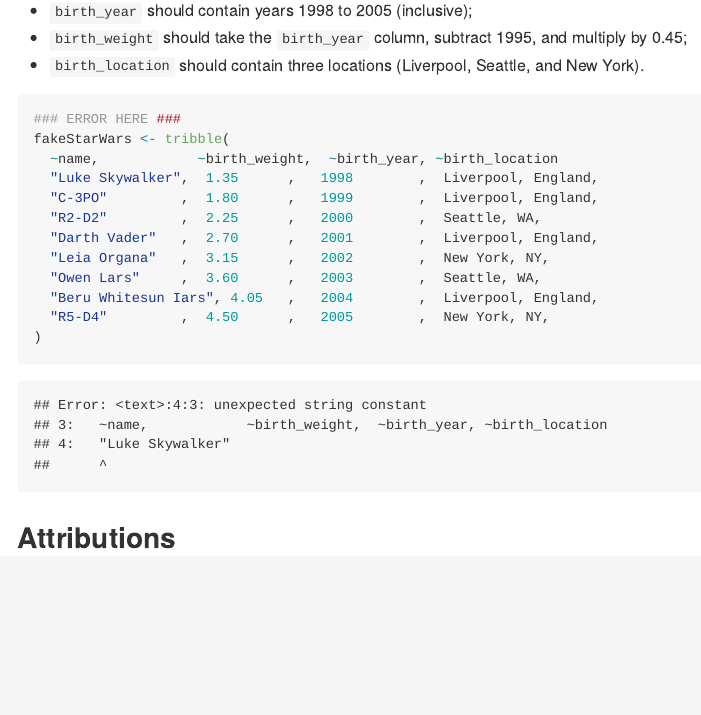
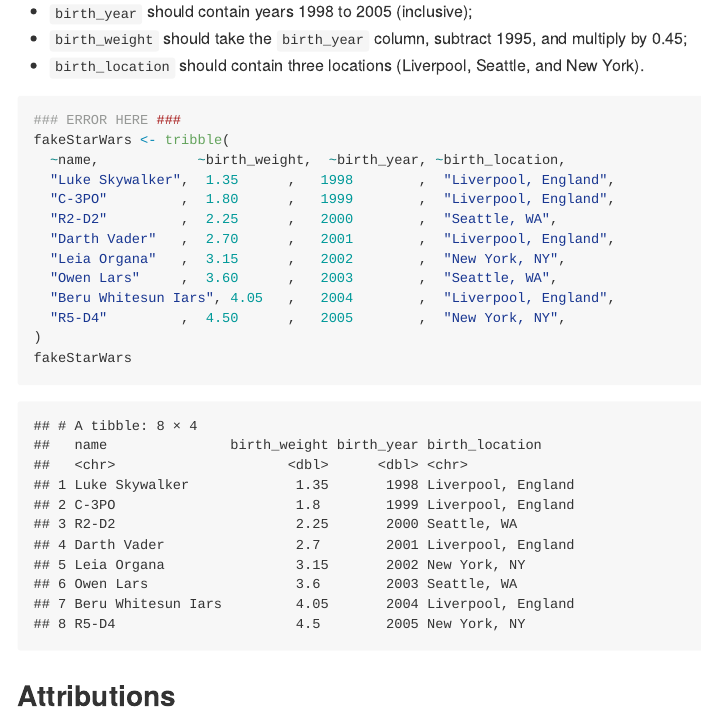
Before and after one commit to stat545ubc-2023/collaborative-group18, an R Markdown document (troubleshooting-2.rmd): the page in a window 1100 px wide, from 8940 px down before the commit and from 9260 px down after it, so that both start at the same text. The pictures show the output file troubleshooting-2.md that the author committed with the source, drawn offline in the style of GitHub.

Commit message:
fixed bug in Exercise 6

````diff
--- a/troubleshooting-2.rmd
+++ b/troubleshooting-2.rmd
@@ -174,16 +174,17 @@ Manually create a tibble with 4 columns:
 ```{r}
 ### ERROR HERE ###
 fakeStarWars <- tribble(
-  ~name,            ~birth_weight,  ~birth_year, ~birth_location
-  "Luke Skywalker",  1.35      ,   1998        ,  Liverpool, England,
-  "C-3PO"         ,  1.80      ,   1999        ,  Liverpool, England,
-  "R2-D2"         ,  2.25      ,   2000        ,  Seattle, WA,
-  "Darth Vader"   ,  2.70      ,   2001        ,  Liverpool, England,
-  "Leia Organa"   ,  3.15      ,   2002        ,  New York, NY,
-  "Owen Lars"     ,  3.60      ,   2003        ,  Seattle, WA,
-  "Beru Whitesun Iars", 4.05   ,   2004        ,  Liverpool, England,
-  "R5-D4"         ,  4.50      ,   2005        ,  New York, NY,
+  ~name,            ~birth_weight,  ~birth_year, ~birth_location,
+  "Luke Skywalker",  1.35      ,   1998        ,  "Liverpool, England",
+  "C-3PO"         ,  1.80      ,   1999        ,  "Liverpool, England",
+  "R2-D2"         ,  2.25      ,   2000        ,  "Seattle, WA",
+  "Darth Vader"   ,  2.70      ,   2001        ,  "Liverpool, England",
+  "Leia Organa"   ,  3.15      ,   2002        ,  "New York, NY",
+  "Owen Lars"     ,  3.60      ,   2003        ,  "Seattle, WA",
+  "Beru Whitesun Iars", 4.05   ,   2004        ,  "Liverpool, England",
+  "R5-D4"         ,  4.50      ,   2005        ,  "New York, NY",
 )
+fakeStarWars
 ```
 
 ## Attributions
````
Also changed, not shown: troubleshooting-2.md.
